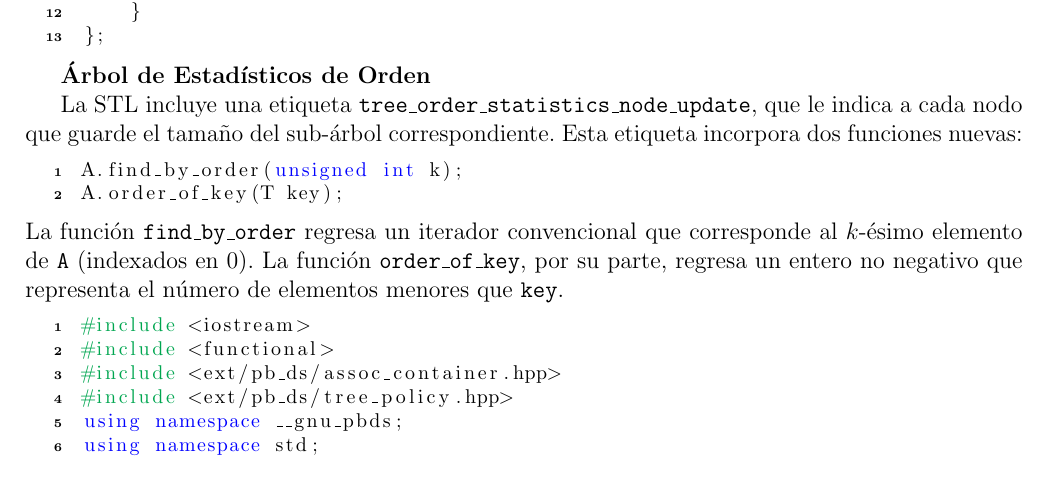
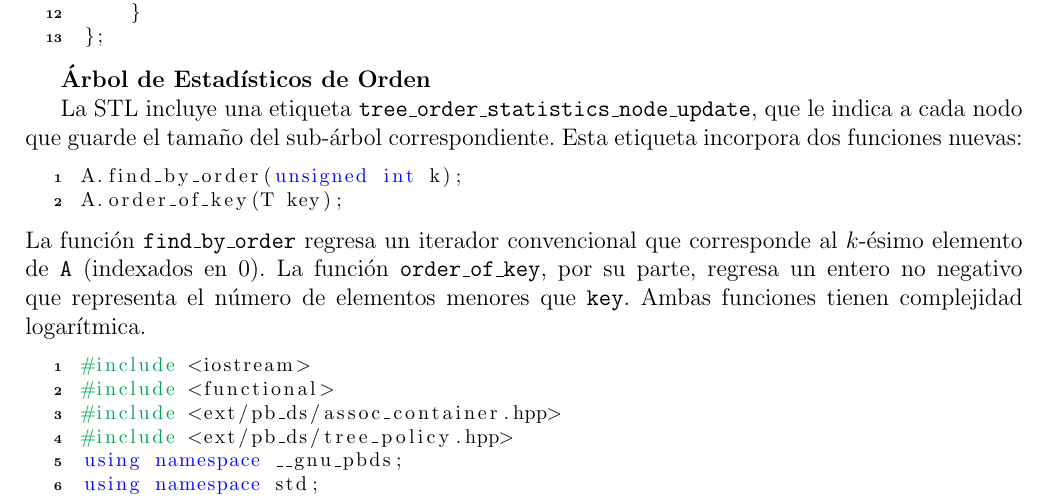
Before and after one commit to vdae2304/Templates, a LaTeX document (Estructuras de datos/Estructuras.tex): part of page 3 of 4, cut so that both start at the same text. The pictures show the PDF file Estructuras de datos/Estructuras.pdf that the author committed with the source.

Commit message:
Estructuras

```diff
--- a/Estructuras de datos/Estructuras.tex
+++ b/Estructuras de datos/Estructuras.tex
@@ -136,7 +136,7 @@ La STL incluye una etiqueta \texttt{tree\_order\_statistics\_node\_update}, que
 A.find_by_order(unsigned int k);
 A.order_of_key(T key);
 \end{lstlisting}
-La función \texttt{find\_by\_order} regresa un iterador convencional que corresponde al $k$-ésimo elemento de \texttt{A} (indexados en 0). La función \texttt{order\_of\_key}, por su parte, regresa un entero no negativo que representa el número de elementos menores que \texttt{key}.
+La función \texttt{find\_by\_order} regresa un iterador convencional que corresponde al $k$-ésimo elemento de \texttt{A} (indexados en 0). La función \texttt{order\_of\_key}, por su parte, regresa un entero no negativo que representa el número de elementos menores que \texttt{key}. Ambas funciones tienen complejidad logarítmica.
 
 \lstinputlisting[firstline = 6]{PolicyBased.cpp} \medskip
 
```
Also changed, not shown: Estructuras de datos/Estructuras.pdf.
